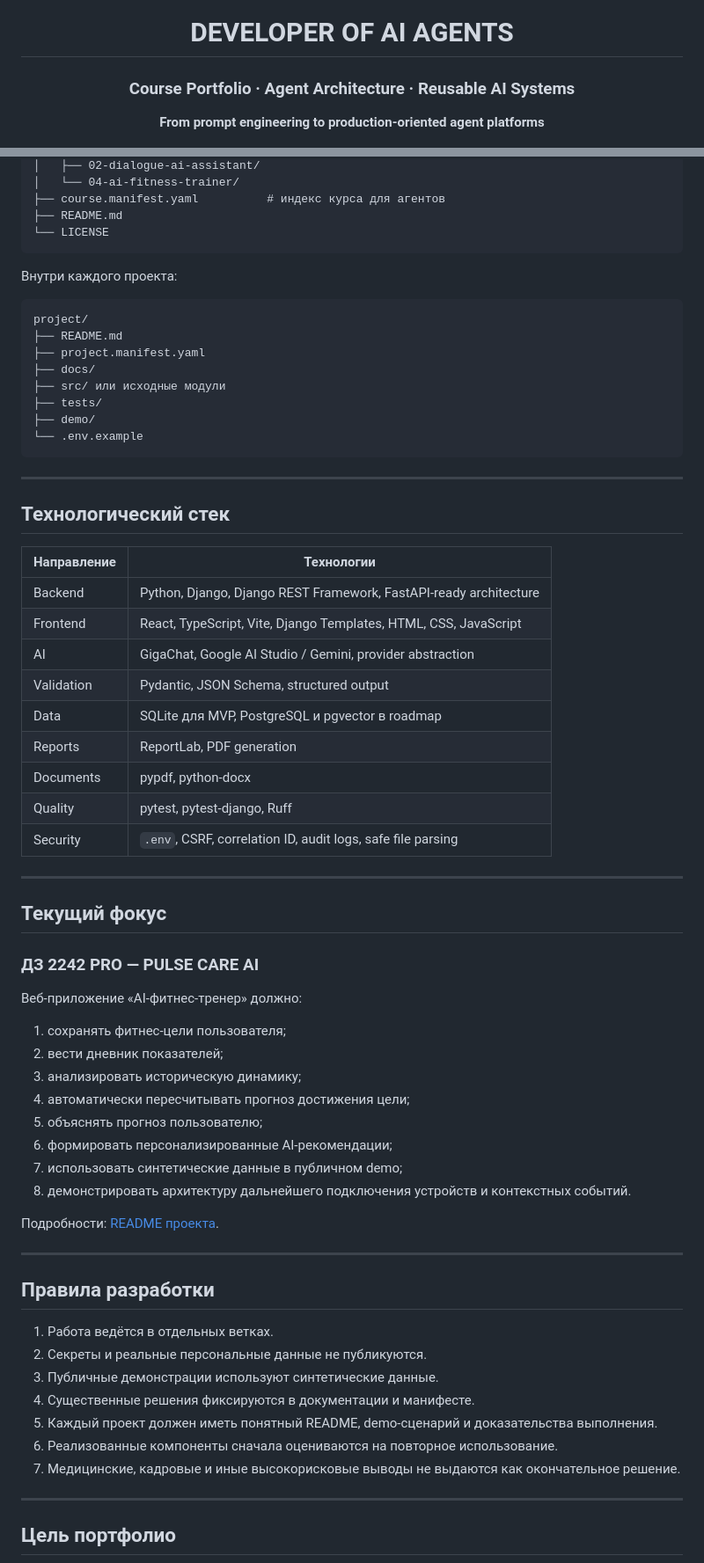
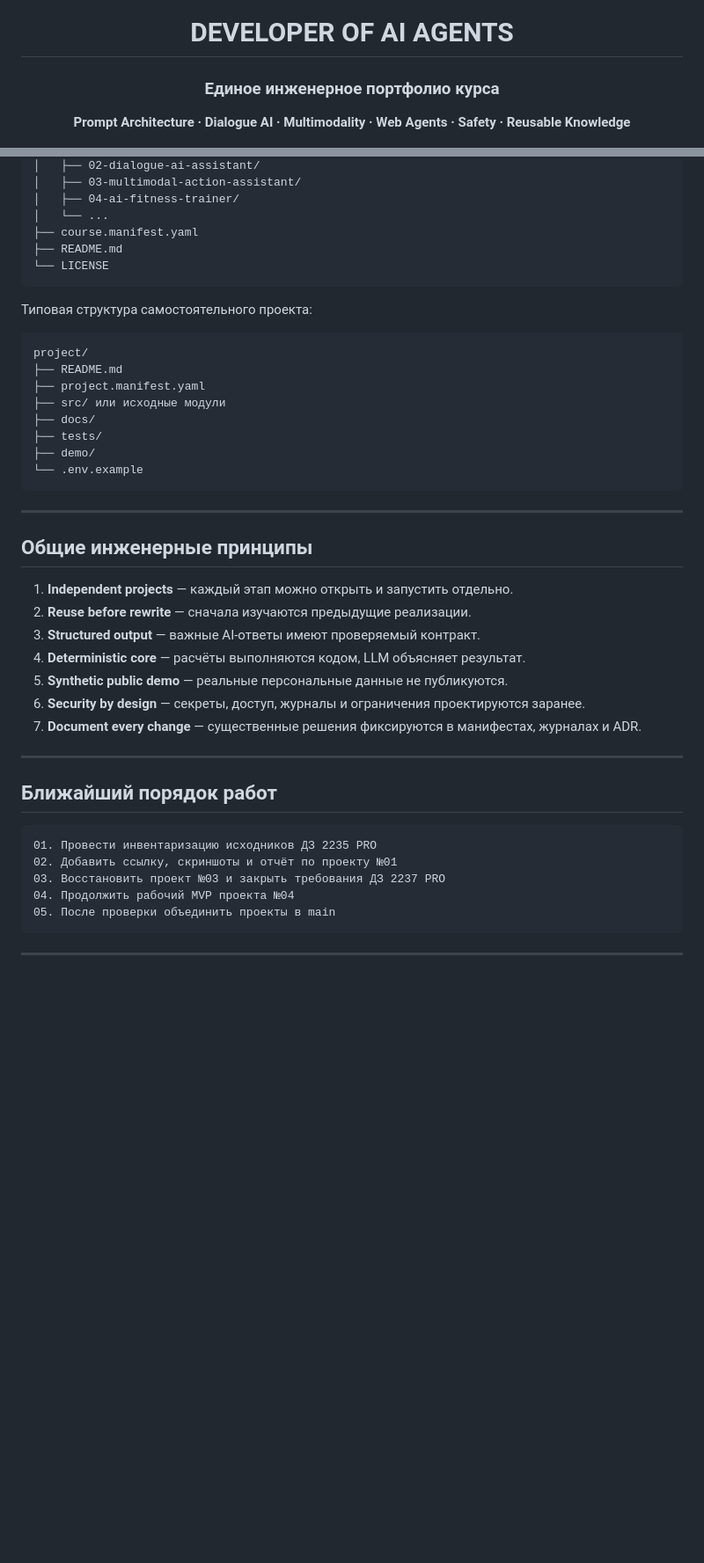
Before and after one commit to VictorKVS/Developer-of-AI-agents, a Markdown page: README.md, 2 parts joined by grey strips. Shown at 88% size. GitHub-like rendering; blank space fills up the shorter version.

````diff
--- a/README.md
+++ b/README.md
@@ -2,7 +2,7 @@
 
 # DEVELOPER OF AI AGENTS
 
-### Course Portfolio · Agent Architecture · Reusable AI Systems
+### Единое инженерное портфолио курса
 
-**From prompt engineering to production-oriented agent platforms**
+**Prompt Architecture · Dialogue AI · Multimodality · Web Agents · Safety · Reusable Knowledge**
 
@@ -146,18 +223,20 @@ Developer-of-AI-agents/
 │   ├── 02-dialogue-ai-assistant/
-│   └── 04-ai-fitness-trainer/
-├── course.manifest.yaml          # индекс курса для агентов
+│   ├── 03-multimodal-action-assistant/
+│   ├── 04-ai-fitness-trainer/
+│   └── ...
+├── course.manifest.yaml
 ├── README.md
 └── LICENSE
 ```
 
-Внутри каждого проекта:
+Типовая структура самостоятельного проекта:
 
 ```text
 project/
 ├── README.md
 ├── project.manifest.yaml
+├── src/ или исходные модули
 ├── docs/
-├── src/ или исходные модули
 ├── tests/
 ├── demo/
 └── .env.example
@@ -165,52 +244,27 @@ project/
 
 ---
 
-## Технологический стек
+## Общие инженерные принципы
 
-| Направление | Технологии |
-|---|---|
-| Backend | Python, Django, Django REST Framework, FastAPI-ready architecture |
-| Frontend | React, TypeScript, Vite, Django Templates, HTML, CSS, JavaScript |
-| AI | GigaChat, Google AI Studio / Gemini, provider abstraction |
-| Validation | Pydantic, JSON Schema, structured output |
-| Data | SQLite для MVP, PostgreSQL и pgvector в roadmap |
-| Reports | ReportLab, PDF generation |
-| Documents | pypdf, python-docx |
-| Quality | pytest, pytest-django, Ruff |
-| Security | `.env`, CSRF, correlation ID, audit logs, safe file parsing |
+1. **Independent projects** — каждый этап можно открыть и запустить отдельно.
+2. **Reuse before rewrite** — сначала изучаются предыдущие реализации.
+3. **Structured output** — важные AI-ответы имеют проверяемый контракт.
+4. **Deterministic core** — расчёты выполняются кодом, LLM объясняет результат.
+5. **Synthetic public demo** — реальные персональные данные не публикуются.
+6. **Security by design** — секреты, доступ, журналы и ограничения проектируются заранее.
+7. **Document every change** — существенные решения фиксируются в манифестах, журналах и ADR.
 
 ---
 
-## Текущий фокус
+## Ближайший порядок работ
 
-### ДЗ 2242 PRO — PULSE CARE AI
-
-Веб-приложение «AI-фитнес-тренер» должно:
-
-1. сохранять фитнес-цели пользователя;
-2. вести дневник показателей;
-3. анализировать историческую динамику;
-4. автоматически пересчитывать прогноз достижения цели;
-5. объяснять прогноз пользователю;
-6. формировать персонализированные AI-рекомендации;
-7. использовать синтетические данные в публичном demo;
-8. демонстрировать архитектуру дальнейшего подключения устройств и контекстных событий.
-
-Подробности: [README проекта](./projects/04-ai-fitness-trainer/README.md).
+```text
+01. Провести инвентаризацию исходников ДЗ 2235 PRO
+02. Добавить ссылку, скриншоты и отчёт по проекту №01
+03. Восстановить проект №03 и закрыть требования ДЗ 2237 PRO
+04. Продолжить рабочий MVP проекта №04
+05. После проверки объединить проекты в main
+```
 
 ---
 
-## Правила разработки
-
-1. Работа ведётся в отдельных ветках.
-2. Секреты и реальные персональные данные не публикуются.
-3. Публичные демонстрации используют синтетические данные.
-4. Существенные решения фиксируются в документации и манифесте.
-5. Каждый проект должен иметь понятный README, demo-сценарий и доказательства выполнения.
-6. Реализованные компоненты сначала оцениваются на повторное использование.
-7. Медицинские, кадровые и иные высокорисковые выводы не выдаются как окончательное решение.
-
----
-
-## Цель портфолио
-
````
Also changed, not shown: other parts of README.md (+157 -102 lines).
